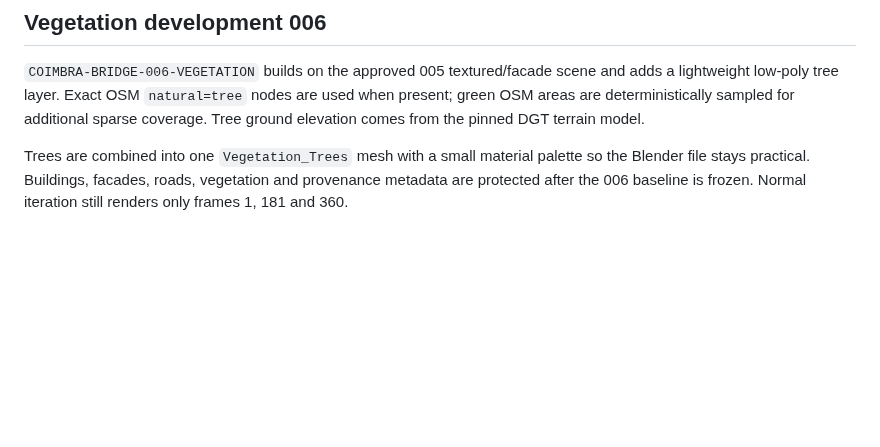
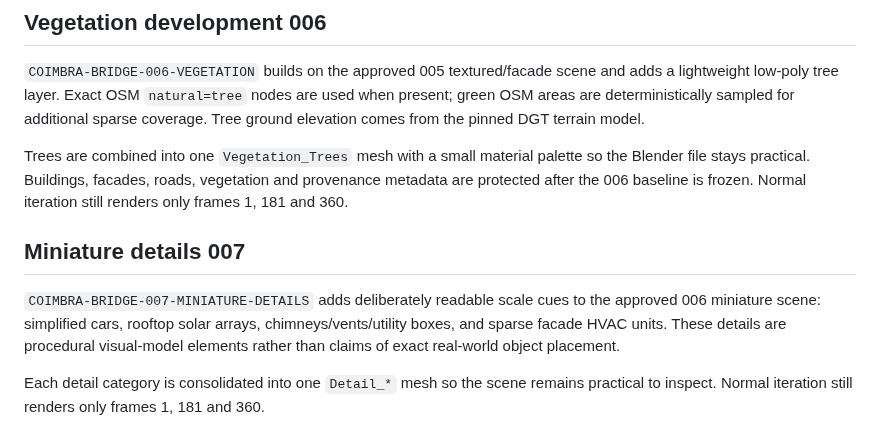
Before and after one commit to Dmitry-dev-pet/coimbra-video, a Markdown page: README.md, the part around the change. GitHub-like rendering; blank space fills up the shorter version.

Commit message:
docs: describe Coimbra 007 miniature details

```diff
--- a/README.md
+++ b/README.md
@@ -201,3 +201,16 @@ Trees are combined into one `Vegetation_Trees` mesh with a small material
 palette so the Blender file stays practical. Buildings, facades, roads,
 vegetation and provenance metadata are protected after the 006 baseline is
 frozen. Normal iteration still renders only frames 1, 181 and 360.
+
+
+## Miniature details 007
+
+`COIMBRA-BRIDGE-007-MINIATURE-DETAILS` adds deliberately readable scale cues
+to the approved 006 miniature scene: simplified cars, rooftop solar arrays,
+chimneys/vents/utility boxes, and sparse facade HVAC units. These details are
+procedural visual-model elements rather than claims of exact real-world object
+placement.
+
+Each detail category is consolidated into one `Detail_*` mesh so the scene
+remains practical to inspect. Normal iteration still renders only frames
+1, 181 and 360.
```
